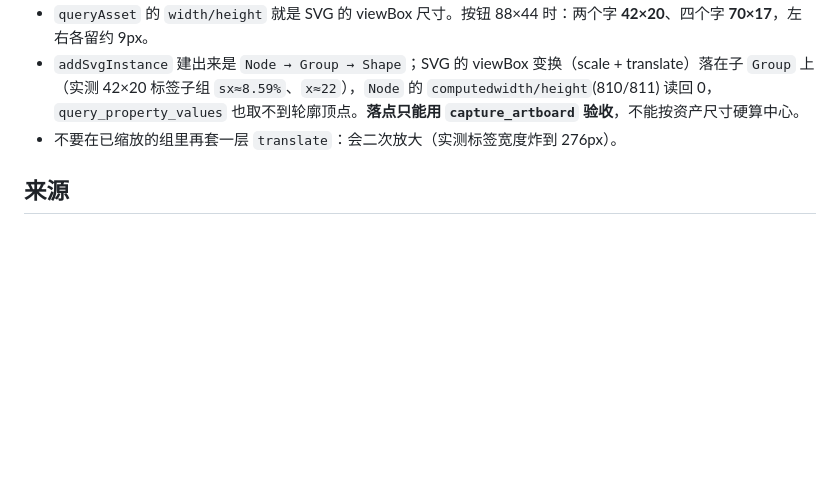
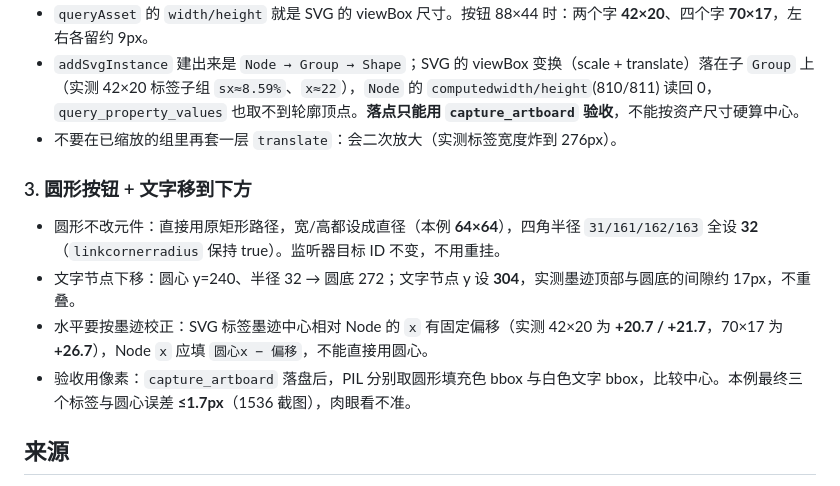
Before and after one commit to Simiely/rive-tips, a Markdown page: docs/按钮开关与按压动效.md, the part around the change. Drawn GitHub-style; blank space fills up the shorter version.

Commit message:
docs: 圆形按钮与标签下移——按像素 bbox 校正标签中心

```diff
--- a/docs/按钮开关与按压动效.md
+++ b/docs/按钮开关与按压动效.md
@@ -351,6 +351,13 @@ Deactivating ──(bool == true)──> Activating
 - `addSvgInstance` 建出来是 `Node → Group → Shape`；SVG 的 viewBox 变换（scale + translate）落在子 `Group` 上（实测 42×20 标签子组 `sx≈8.59%`、`x≈22`），`Node` 的 `computedwidth/height`(810/811) 读回 0，`query_property_values` 也取不到轮廓顶点。**落点只能用 `capture_artboard` 验收**，不能按资产尺寸硬算中心。
 - 不要在已缩放的组里再套一层 `translate`：会二次放大（实测标签宽度炸到 276px）。
 
+### 3. 圆形按钮 + 文字移到下方
+
+- 圆形不改元件：直接用原矩形路径，宽/高都设成直径（本例 **64×64**），四角半径 `31/161/162/163` 全设 **32**（`linkcornerradius` 保持 true）。监听器目标 ID 不变，不用重挂。
+- 文字节点下移：圆心 y=240、半径 32 → 圆底 272；文字节点 y 设 **304**，实测墨迹顶部与圆底的间隙约 17px，不重叠。
+- 水平要按墨迹校正：SVG 标签墨迹中心相对 Node 的 `x` 有固定偏移（实测 42×20 为 **+20.7 / +21.7**，70×17 为 **+26.7**），Node `x` 应填 `圆心x − 偏移`，不能直接用圆心。
+- 验收用像素：`capture_artboard` 落盘后，PIL 分别取圆形填充色 bbox 与白色文字 bbox，比较中心。本例最终三个标签与圆心误差 **≤1.7px**（1536 截图），肉眼看不准。
+
 ## 来源
 
 - [Rive Listener Action Scripts](https://rive.app/docs/scripting/protocols/listener-action-scripts)
```
Also changed, not shown: CHANGELOG.md (+1 -0 lines), 1 other file.
